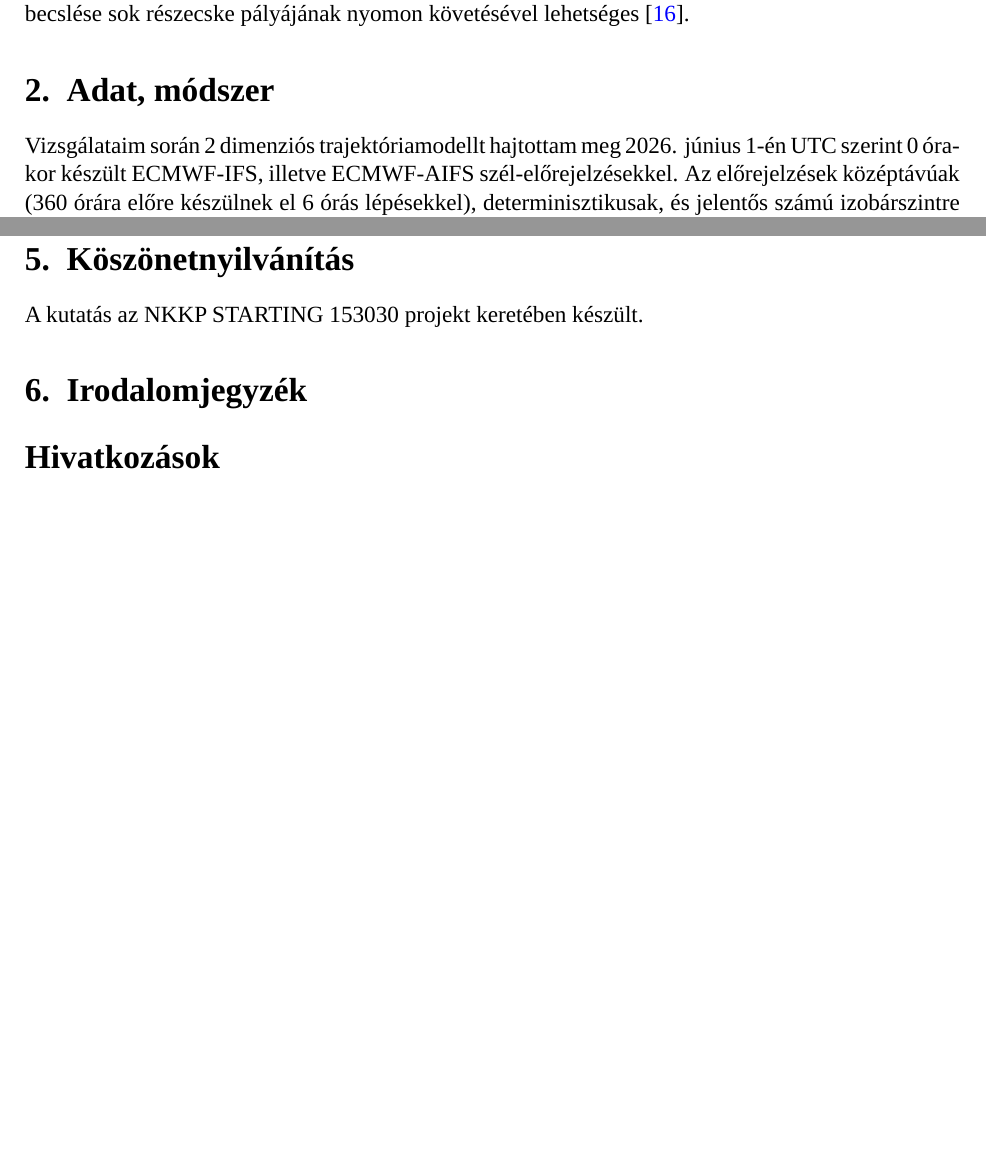
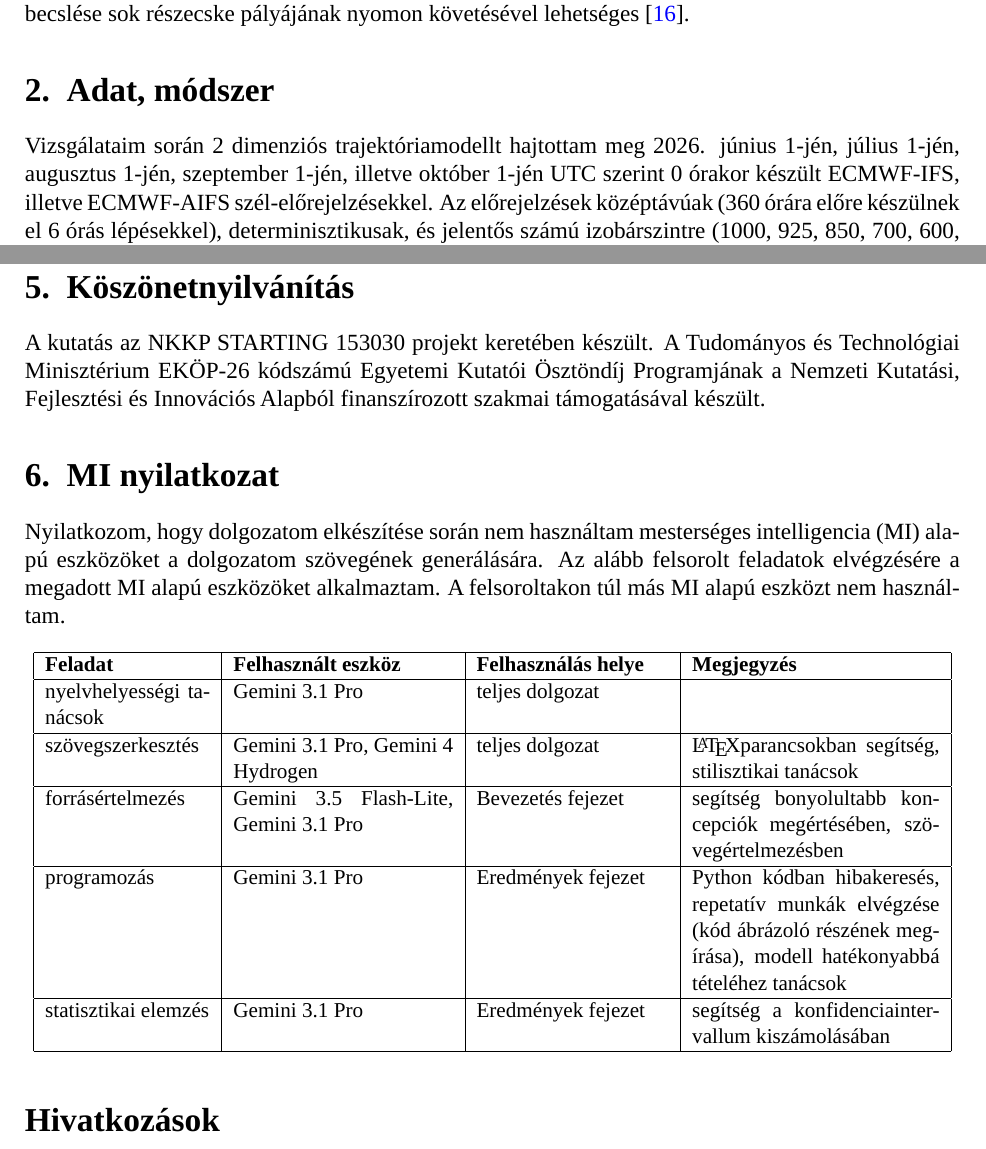
Before and after one commit to opagota/szakdoga, a LaTeX paper (latex/szakdoga.tex): two parts of pages 16 and 48 of 50, joined at a grey line, cut so that both start at the same text, the shorter picture padded with empty space. Compiled offline with LuaLaTeX; a missing font is replaced by an installed copy or a similar font.

Commit message:
small changes

```diff
--- a/latex/szakdoga.tex
+++ b/latex/szakdoga.tex
@@ -308,7 +308,7 @@ tehát a mozgás bonyolultságával van kapcsolatban: minél nagyobb $h$, annál
 
 
 \section{Adat, módszer}
-Vizsgálataim során 2 dimenziós trajektóriamodellt hajtottam meg 2026. június 1-én UTC szerint 0 órakor készült ECMWF-IFS, illetve ECMWF-AIFS szél-előrejelzésekkel. Az előrejelzések középtávúak (360 órára előre készülnek el 6 órás lépésekkel), determinisztikusak, és jelentős számú izobárszintre (1000, 925, 850, 700, 600, 500, 400, 300, 250, 200, 150, 100, 50 hPa) elkészülnek $0,25^\circ \times 0,25^\circ$ globális térbeli felbontással.
+Vizsgálataim során 2 dimenziós trajektóriamodellt hajtottam meg 2026. június 1-jén, július 1-jén, augusztus 1-jén, szeptember 1-jén, illetve október 1-jén UTC szerint 0 órakor készült ECMWF-IFS, illetve ECMWF-AIFS szél-előrejelzésekkel. Az előrejelzések középtávúak (360 órára előre készülnek el 6 órás lépésekkel), determinisztikusak, és jelentős számú izobárszintre (1000, 925, 850, 700, 600, 500, 400, 300, 250, 200, 150, 100, 50 hPa) elkészülnek $0,25^\circ \times 0,25^\circ$ globális térbeli felbontással.
 
 \subsection{A trajektóriamodell}
 Trajektóriamodellnek egy, a témavezetőm által biztosított, Python nyelven írt modellt vettem alapul. Ezt jelentősen átalakítva, illetve további funkciókkal bővítve használtam fel.
@@ -1362,9 +1362,31 @@ Még pontosabb képet lehetne kapni a gépi tanulás alapú modell kaotikusság
 
 
 \section{Köszönetnyilvánítás}
-A kutatás az NKKP STARTING 153030 projekt keretében készült.
+A kutatás az NKKP STARTING 153030 projekt keretében készült. A Tudományos és Technológiai Minisztérium EKÖP-26 kódszámú Egyetemi Kutatói Ösztöndíj Programjának a Nemzeti Kutatási, Fejlesztési és Innovációs Alapból finanszírozott szakmai támogatásával készült.
+
+\section{MI nyilatkozat}
+Nyilatkozom, hogy dolgozatom elkészítése során nem használtam mesterséges intelligencia (MI) alapú eszközöket a dolgozatom szövegének generálására. Az alább felsorolt feladatok elvégzésére a megadott MI alapú eszközöket alkalmaztam. A felsoroltakon túl más MI alapú eszközt nem használtam.
+
+\begin{table}[H]
+    \centering
+    \small
+    \begin{tabular}{|p{3cm}|p{4cm}|p{3.5cm}|p{4.5cm}|}\hline
+       \textbf{Feladat}  & \textbf{Felhasznált eszköz} & \textbf{Felhasználás helye} & \textbf{Megjegyzés}\\\hline
+
+        nyelvhelyességi tanácsok & Gemini 3.1 Pro &
+        teljes dolgozat & \\\hline
+
+        szövegszerkesztés & Gemini 3.1 Pro, Gemini 4 Hydrogen & teljes dolgozat & \LaTeX parancsokban segítség, stilisztikai tanácsok\\\hline
+
+        forrásértelmezés & Gemini 3.5 Flash-Lite, Gemini 3.1 Pro & Bevezetés fejezet & segítség bonyolultabb koncepciók megértésében, szövegértelmezésben \\\hline
+
+        programozás & Gemini 3.1 Pro & Eredmények fejezet & Python kódban hibakeresés, repetatív munkák elvégzése (kód ábrázoló részének megírása), modell hatékonyabbá tételéhez tanácsok\\\hline
+
+        statisztikai elemzés & Gemini 3.1 Pro & Eredmények fejezet & segítség a konfidenciaintervallum kiszámolásában \\\hline
+
+    \end{tabular}
+\end{table}
 %%%%%%%%%%%%%%%%%%%%%%%%%%%%%%%%%%%%%%%%%%%%%%%%%%%%%%%%%%%%%%%%%%%%%%%%%%%%%%
-\section{Irodalomjegyzék}
 \bibliographystyle{myplain}
 \bibliography{szakdolgozat}
 \end{document}
```
Also changed, not shown: latex/szakdoga.tex (6 more changed lines), 1 other file.
